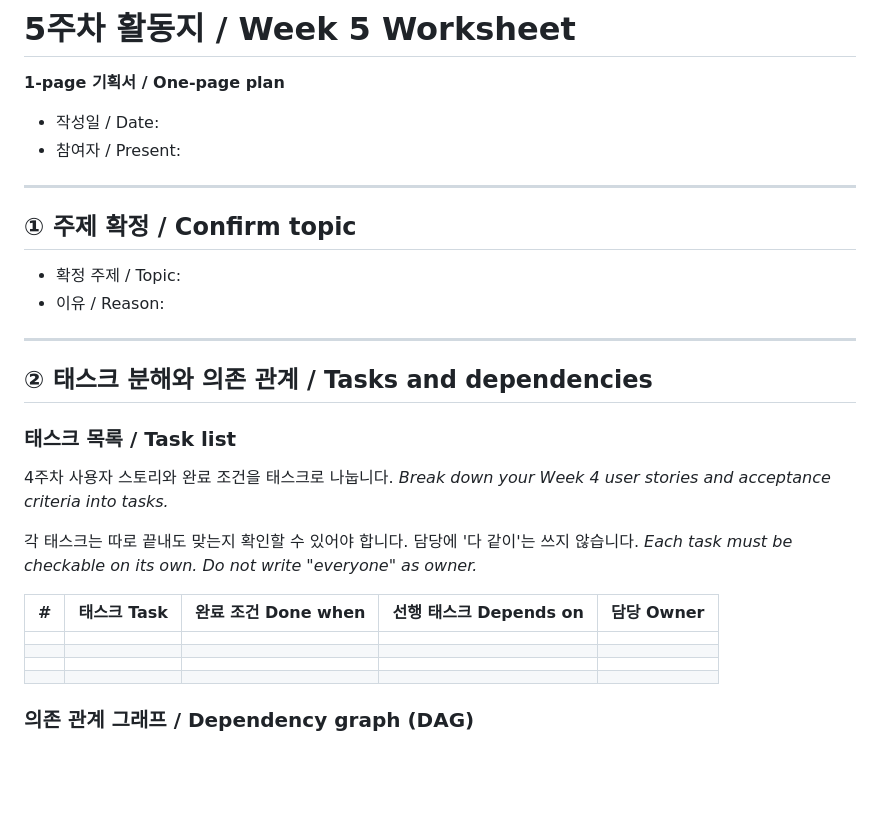
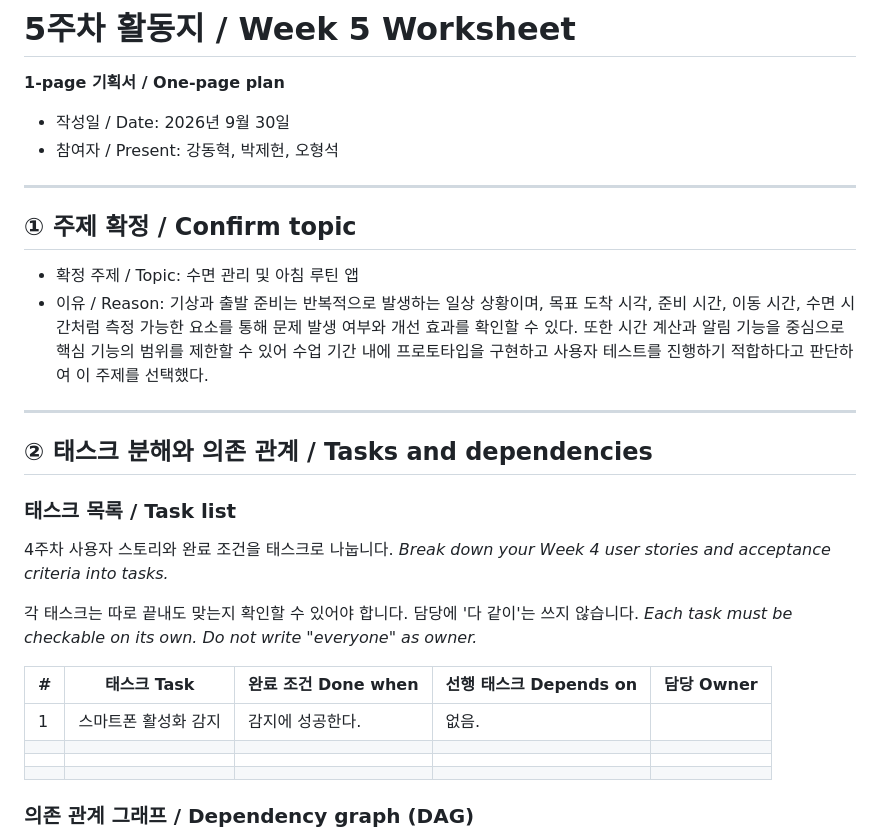
Before and after one commit to hye6k/aix-2026f-team08, a Markdown page: docs/week-05.md, the part around the change. Rendered like a GitHub page; blank space fills up the shorter version.

```diff
--- a/docs/week-05.md
+++ b/docs/week-05.md
@@ -2,15 +2,15 @@
 
 **1-page 기획서 / One-page plan**
 
-- 작성일 / Date:
-- 참여자 / Present:
+- 작성일 / Date: 2026년 9월 30일
+- 참여자 / Present: 강동혁, 박제헌, 오형석
 
 ---
 
 ## ① 주제 확정 / Confirm topic
 
-- 확정 주제 / Topic:
-- 이유 / Reason:
+- 확정 주제 / Topic: 수면 관리 및 아침 루틴 앱
+- 이유 / Reason: 기상과 출발 준비는 반복적으로 발생하는 일상 상황이며, 목표 도착 시각, 준비 시간, 이동 시간, 수면 시간처럼 측정 가능한 요소를 통해 문제 발생 여부와 개선 효과를 확인할 수 있다. 또한 시간 계산과 알림 기능을 중심으로 핵심 기능의 범위를 제한할 수 있어 수업 기간 내에 프로토타입을 구현하고 사용자 테스트를 진행하기 적합하다고 판단하여 이 주제를 선택했다.
 
 ---
 
@@ -26,7 +26,7 @@
 
 | # | 태스크 Task | 완료 조건 Done when | 선행 태스크 Depends on | 담당 Owner |
 |---|---|---|---|---|
-|  |  |  |  |  |
+| 1 | 스마트폰 활성화 감지 | 감지에 성공한다. | 없음. |  |
 |  |  |  |  |  |
 |  |  |  |  |  |
 |  |  |  |  |  |
```
